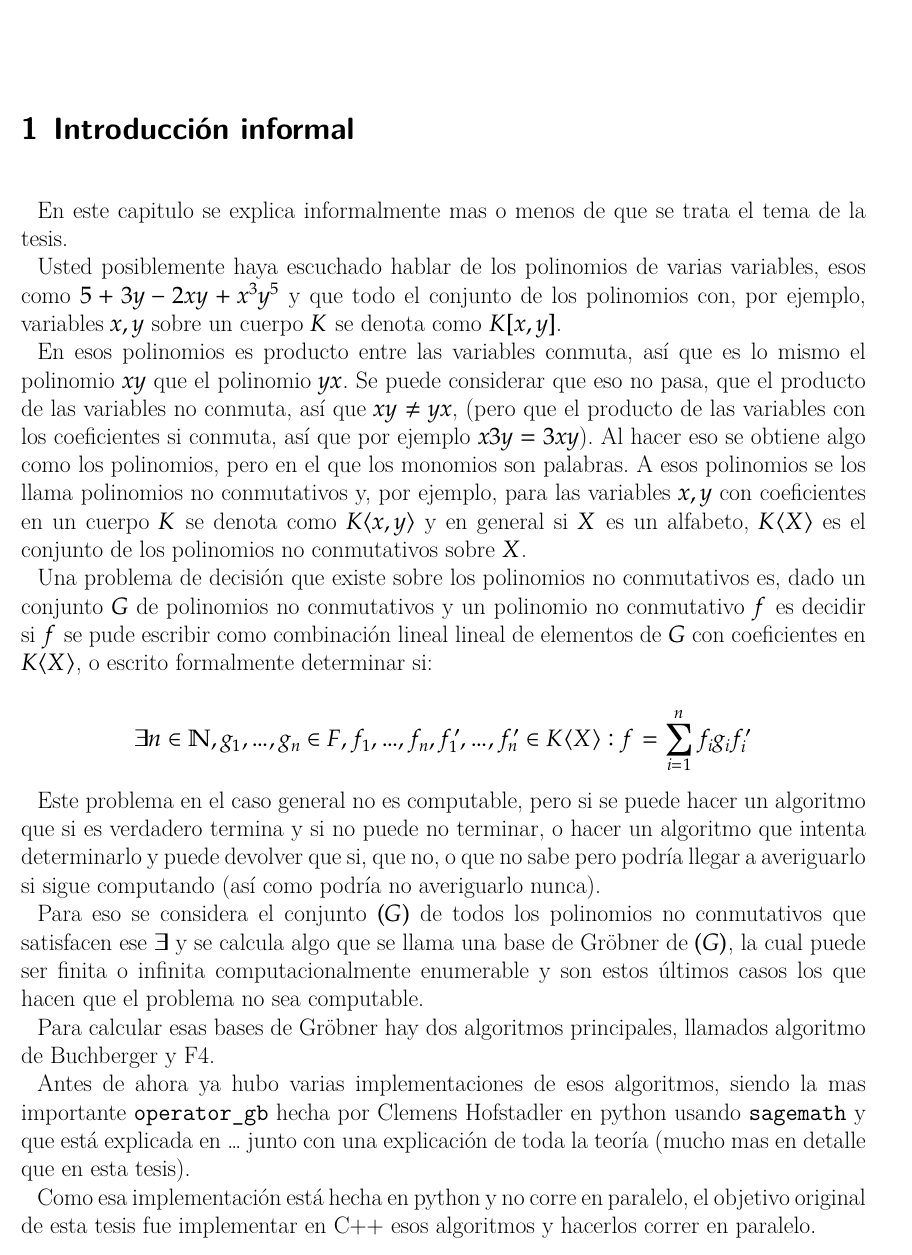
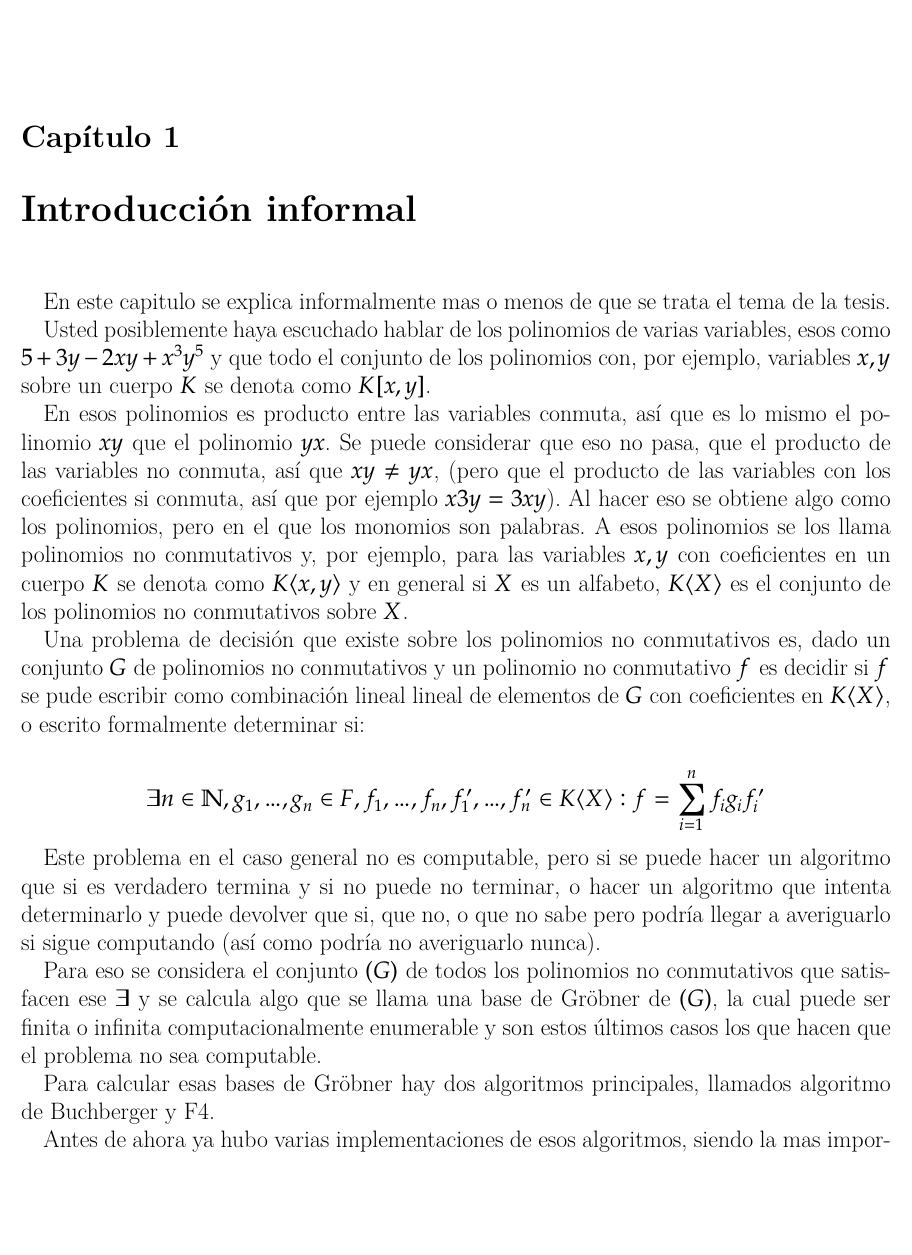
Before and after one commit to IvanRenison/Tesis-Licenciatura, a LaTeX document (Definiciones.tex): page 1 of 21 before the commit and page 1 of 22 after it, the shorter picture padded with empty space. Compiled offline with XeLaTeX.

Commit message:
Uso documentclass report

```diff
--- a/Definiciones.tex
+++ b/Definiciones.tex
@@ -1,4 +1,4 @@
-\documentclass[openany]{scrbook}
+\documentclass{report}
 
 \usepackage{polyglossia}
 \setdefaultlanguage{spanish}
```
